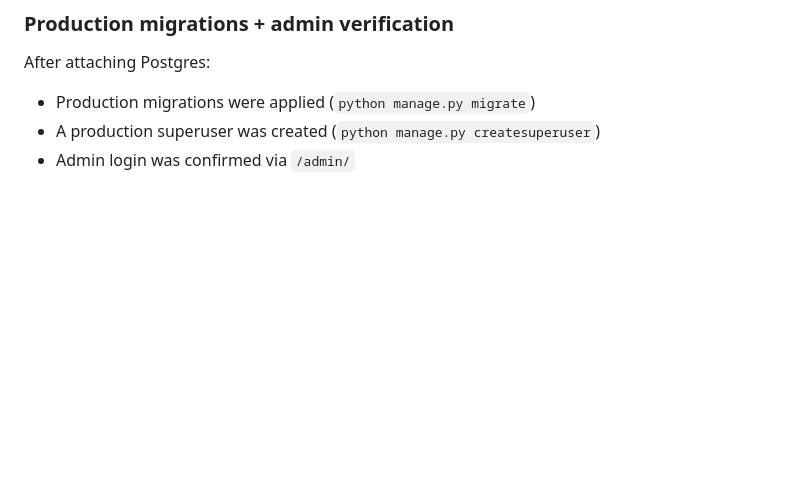
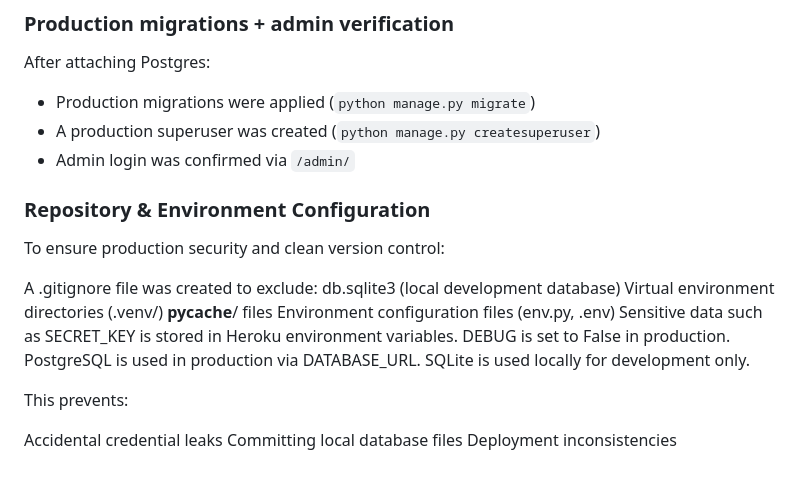
Before and after one commit to Shieldsx/capstone_project, a Markdown page: README.md, the part around the change. GitHub-like rendering; blank space fills up the shorter version.

```diff
--- a/README.md
+++ b/README.md
@@ -278,3 +278,23 @@ After attaching Postgres:
 - Production migrations were applied (`python manage.py migrate`)
 - A production superuser was created (`python manage.py createsuperuser`)
 - Admin login was confirmed via `/admin/`
+
+### Repository & Environment Configuration
+
+To ensure production security and clean version control:
+
+A .gitignore file was created to exclude:
+db.sqlite3 (local development database)
+Virtual environment directories (.venv/)
+__pycache__/ files
+Environment configuration files (env.py, .env)
+Sensitive data such as SECRET_KEY is stored in Heroku environment variables.
+DEBUG is set to False in production.
+PostgreSQL is used in production via DATABASE_URL.
+SQLite is used locally for development only.
+
+This prevents:
+
+Accidental credential leaks
+Committing local database files
+Deployment inconsistencies
```
